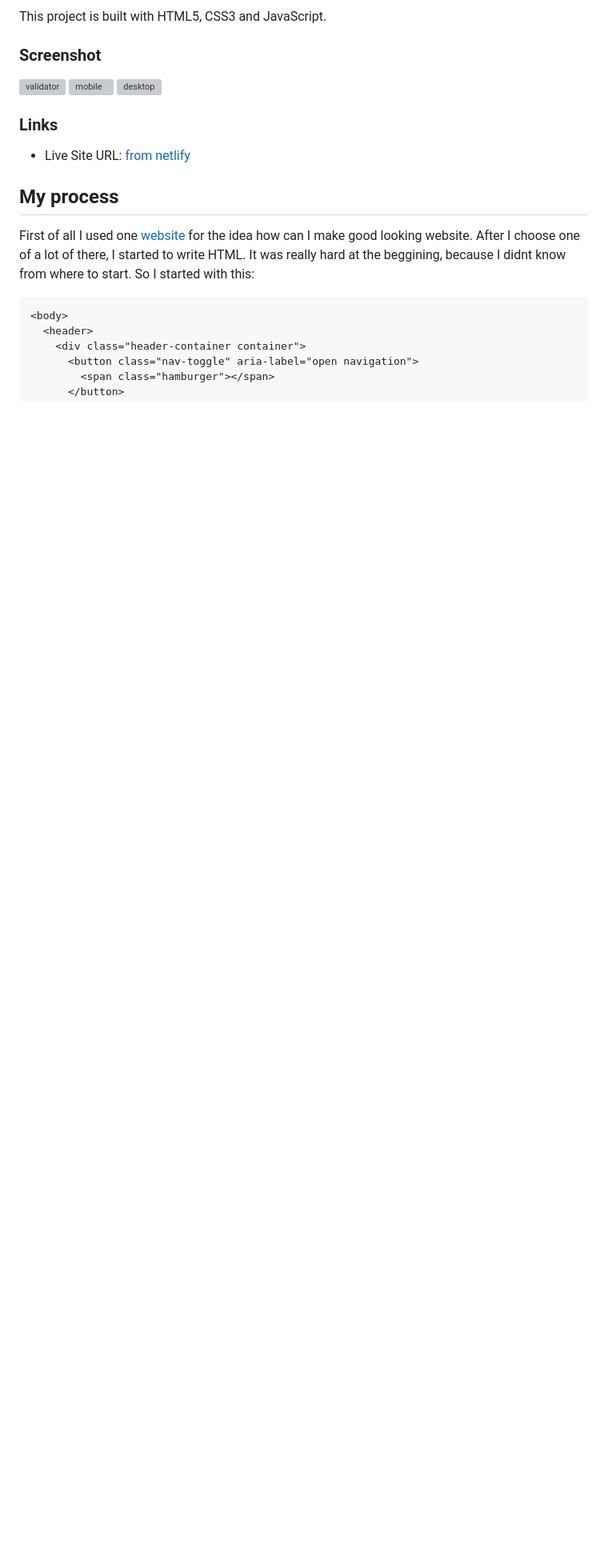
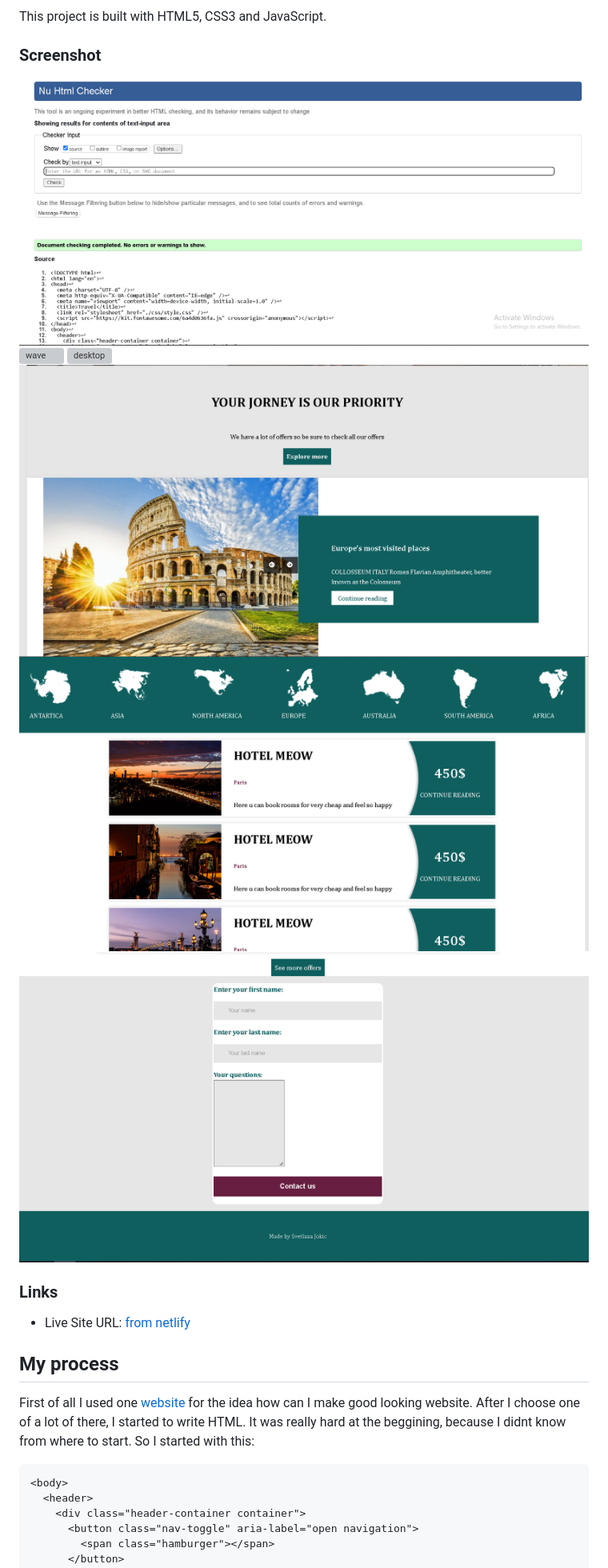
Before and after one commit to Holllyyyy/coursera-final-travel, a Markdown page: README.md, the part around the change. Shown: that part at 80% size. GitHub-like rendering; pictures changed too: ss/ss-desktop-fourth.png (added), ss/ss-desktop-second.png (added), ss/ss-desktop-third.png (added); blank space fills up the shorter version; grey boxes are pictures that could not be loaded.

Commit message:
added ss to readme

```diff
--- a/README.md
+++ b/README.md
@@ -19,9 +19,12 @@ This project is built with HTML5, CSS3 and JavaScript.
 
 ### Screenshot
 
-![validator](validatorhtml.png)
-![mobile](ss-mobile.jpg)
-![desktop](ss-desktop.png)
+![validator](ss/validatorhtml.png)
+![wave](ss/ave.png)
+![desktop](ss/ss-desktop-first.png)
+![desktop](ss/ss-desktop-second.png)
+![desktop](ss/ss-desktop-third.png)
+![desktop](ss/ss-desktop-fourth.png)
 
 ### Links
 
```
Also changed, not shown: 2 other files.
